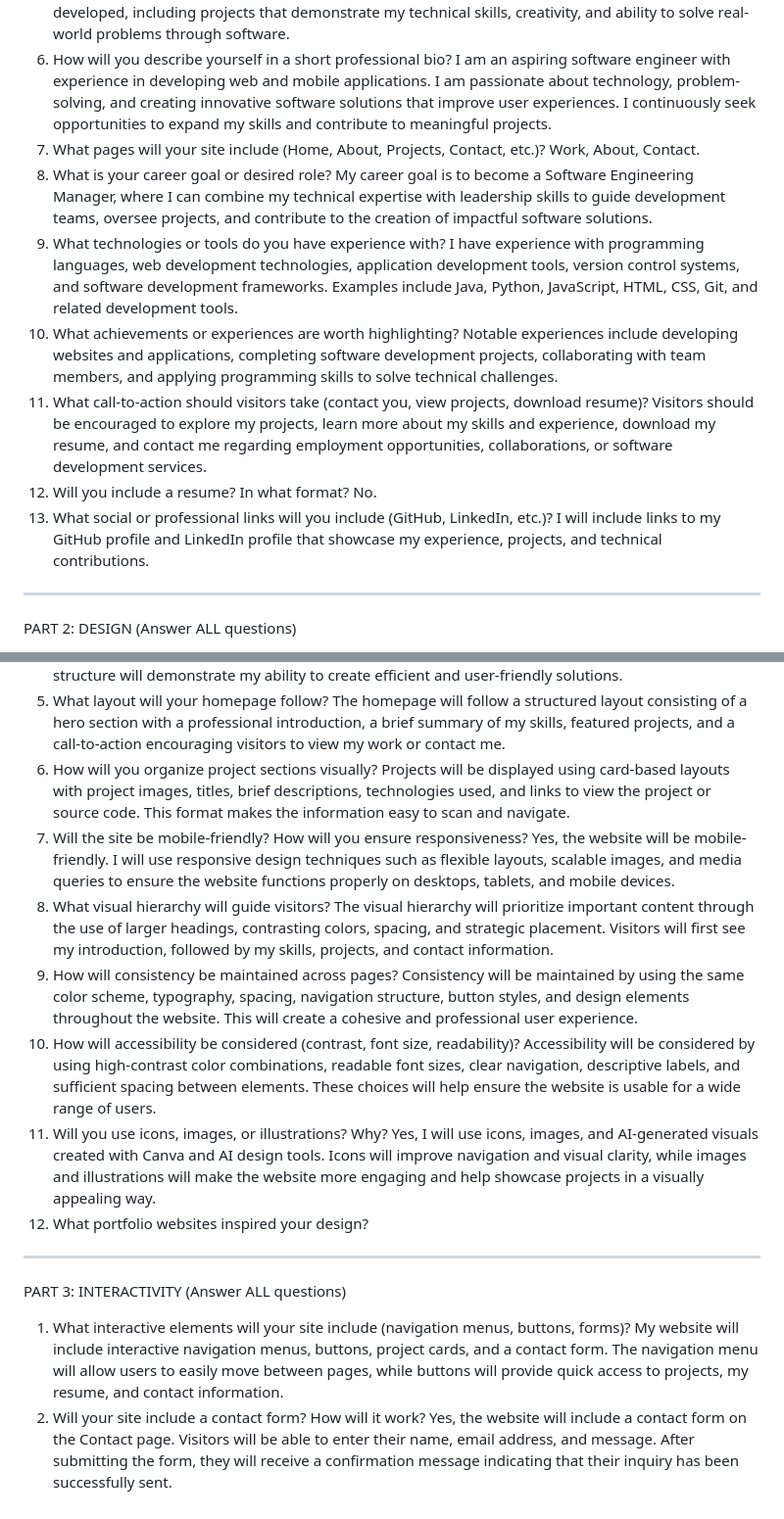
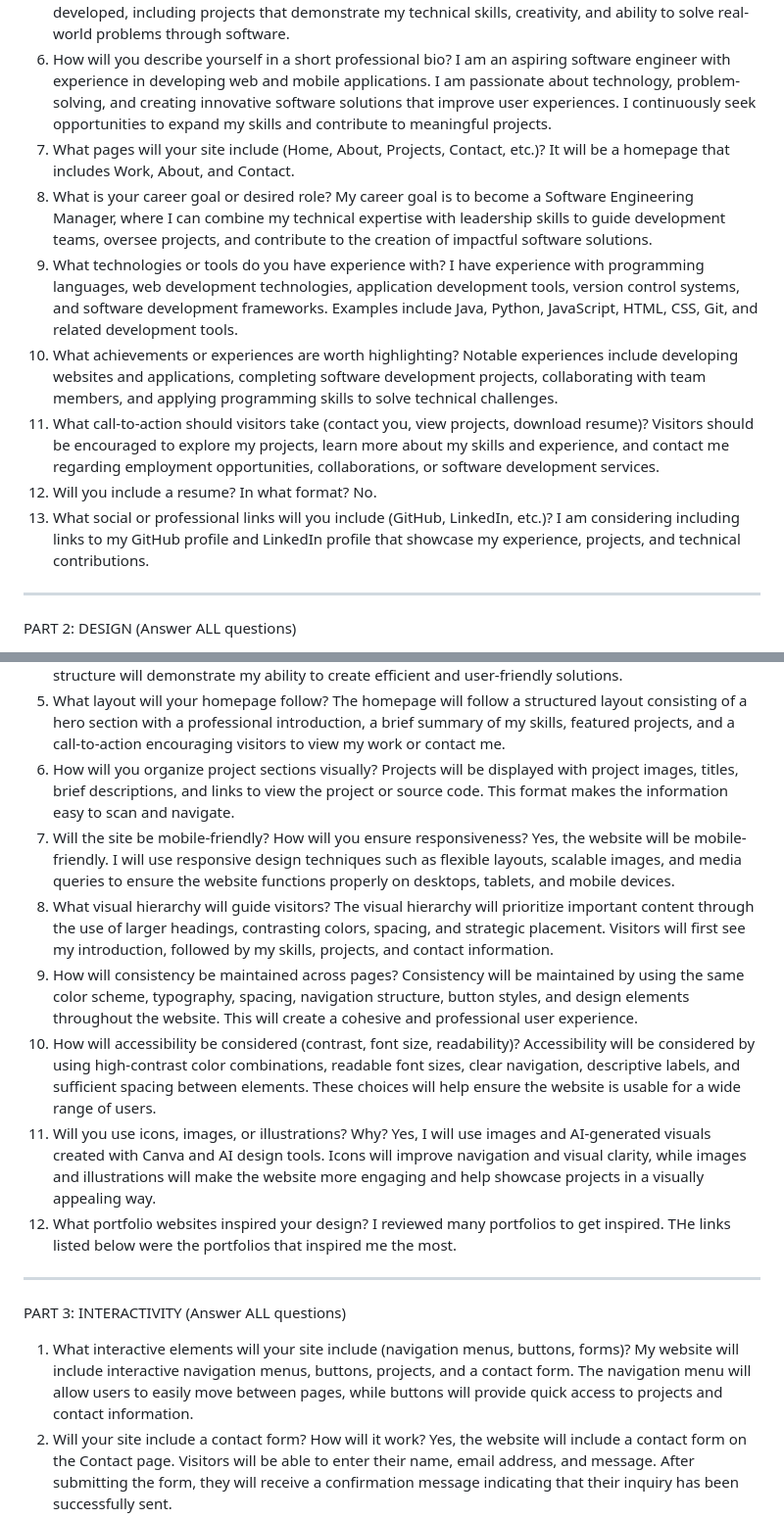
Before and after one commit to 1hiba/project-1-portfolio-website, a Markdown page: README.md, 2 parts joined by grey strips. Shown at 98% size. Rendered like a GitHub page.

```diff
--- a/README.md
+++ b/README.md
@@ -11,13 +11,13 @@ PART 1: CONTENT (Answer ALL questions)
 4. What skills do you want to highlight? I want to highlight my experience in software development, programming, application development, problem-solving, and creating user-focused digital solutions. I also want to demonstrate my ability to design, build, and maintain web and mobile applications.
 5. What projects or work will you showcase? I will showcase websites and applications that I have developed, including projects that demonstrate my technical skills, creativity, and ability to solve real-world problems through software.
 6. How will you describe yourself in a short professional bio? I am an aspiring software engineer with experience in developing web and mobile applications. I am passionate about technology, problem-solving, and creating innovative software solutions that improve user experiences. I continuously seek opportunities to expand my skills and contribute to meaningful projects.
-7. What pages will your site include (Home, About, Projects, Contact, etc.)? Work, About, Contact.
+7. What pages will your site include (Home, About, Projects, Contact, etc.)? It will be a homepage that includes Work, About, and Contact.
 8. What is your career goal or desired role? My career goal is to become a Software Engineering Manager, where I can combine my technical expertise with leadership skills to guide development teams, oversee projects, and contribute to the creation of impactful software solutions.
 9. What technologies or tools do you have experience with? I have experience with programming languages, web development technologies, application development tools, version control systems, and software development frameworks. Examples include Java, Python, JavaScript, HTML, CSS, Git, and related development tools.
 10. What achievements or experiences are worth highlighting? Notable experiences include developing websites and applications, completing software development projects, collaborating with team members, and applying programming skills to solve technical challenges.
-11. What call-to-action should visitors take (contact you, view projects, download resume)? Visitors should be encouraged to explore my projects, learn more about my skills and experience, download my resume, and contact me regarding employment opportunities, collaborations, or software development services.
+11. What call-to-action should visitors take (contact you, view projects, download resume)? Visitors should be encouraged to explore my projects, learn more about my skills and experience, and contact me regarding employment opportunities, collaborations, or software development services.
 12. Will you include a resume? In what format? No.
-13. What social or professional links will you include (GitHub, LinkedIn, etc.)? I will include links to my GitHub profile and LinkedIn profile that showcase my experience, projects, and technical contributions.
+13. What social or professional links will you include (GitHub, LinkedIn, etc.)? I am considering including links to my GitHub profile and LinkedIn profile that showcase my experience, projects, and technical contributions.
 
 --------------------------------------------------
 PART 2: DESIGN (Answer ALL questions)
@@ -27,18 +27,18 @@ PART 2: DESIGN (Answer ALL questions)
 3. What fonts will you use for headings and body text? I will use clean, modern sans-serif fonts. For headings, I will use a bold font such as Poppins or Montserrat to create emphasis. For body text, I will use a highly readable font such as Open Sans or Roboto to ensure a comfortable reading experience.
 4. How will your design reflect your personality or field? As an aspiring software engineer, my design will reflect professionalism, attention to detail, and technical expertise. The clean layout and organized structure will demonstrate my ability to create efficient and user-friendly solutions.
 5. What layout will your homepage follow? The homepage will follow a structured layout consisting of a hero section with a professional introduction, a brief summary of my skills, featured projects, and a call-to-action encouraging visitors to view my work or contact me.
-6. How will you organize project sections visually? Projects will be displayed using card-based layouts with project images, titles, brief descriptions, technologies used, and links to view the project or source code. This format makes the information easy to scan and navigate.
+6. How will you organize project sections visually? Projects will be displayed with project images, titles, brief descriptions, and links to view the project or source code. This format makes the information easy to scan and navigate.
 7. Will the site be mobile-friendly? How will you ensure responsiveness? Yes, the website will be mobile-friendly. I will use responsive design techniques such as flexible layouts, scalable images, and media queries to ensure the website functions properly on desktops, tablets, and mobile devices.
 8. What visual hierarchy will guide visitors? The visual hierarchy will prioritize important content through the use of larger headings, contrasting colors, spacing, and strategic placement. Visitors will first see my introduction, followed by my skills, projects, and contact information.
 9. How will consistency be maintained across pages? Consistency will be maintained by using the same color scheme, typography, spacing, navigation structure, button styles, and design elements throughout the website. This will create a cohesive and professional user experience.
 10. How will accessibility be considered (contrast, font size, readability)? Accessibility will be considered by using high-contrast color combinations, readable font sizes, clear navigation, descriptive labels, and sufficient spacing between elements. These choices will help ensure the website is usable for a wide range of users.
-11. Will you use icons, images, or illustrations? Why? Yes, I will use icons, images, and AI-generated visuals created with Canva and AI design tools. Icons will improve navigation and visual clarity, while images and illustrations will make the website more engaging and help showcase projects in a visually appealing way.
-12. What portfolio websites inspired your design?
+11. Will you use icons, images, or illustrations? Why? Yes, I will use images and AI-generated visuals created with Canva and AI design tools. Icons will improve navigation and visual clarity, while images and illustrations will make the website more engaging and help showcase projects in a visually appealing way.
+12. What portfolio websites inspired your design? I reviewed many portfolios to get inspired. THe links listed below were the portfolios that inspired me the most.
 
 --------------------------------------------------
 PART 3: INTERACTIVITY (Answer ALL questions)
 
-1. What interactive elements will your site include (navigation menus, buttons, forms)? My website will include interactive navigation menus, buttons, project cards, and a contact form. The navigation menu will allow users to easily move between pages, while buttons will provide quick access to projects, my resume, and contact information.
+1. What interactive elements will your site include (navigation menus, buttons, forms)? My website will include interactive navigation menus, buttons, projects, and a contact form. The navigation menu will allow users to easily move between pages, while buttons will provide quick access to projects and contact information.
 2. Will your site include a contact form? How will it work? Yes, the website will include a contact form on the Contact page. Visitors will be able to enter their name, email address, and message. After submitting the form, they will receive a confirmation message indicating that their inquiry has been successfully sent.
 3. What JavaScript features will you implement? I will implement JavaScript features such as form validation, smooth scrolling navigation, interactive buttons, and dynamic project displays. These features will improve functionality and create a more engaging user experience.
 4. How will users receive feedback from interactions? Users will receive feedback through confirmation messages, visual button effects, hover animations, and form validation alerts. These responses will help users understand that their actions have been successfully completed and guide them if corrections are needed.
```
